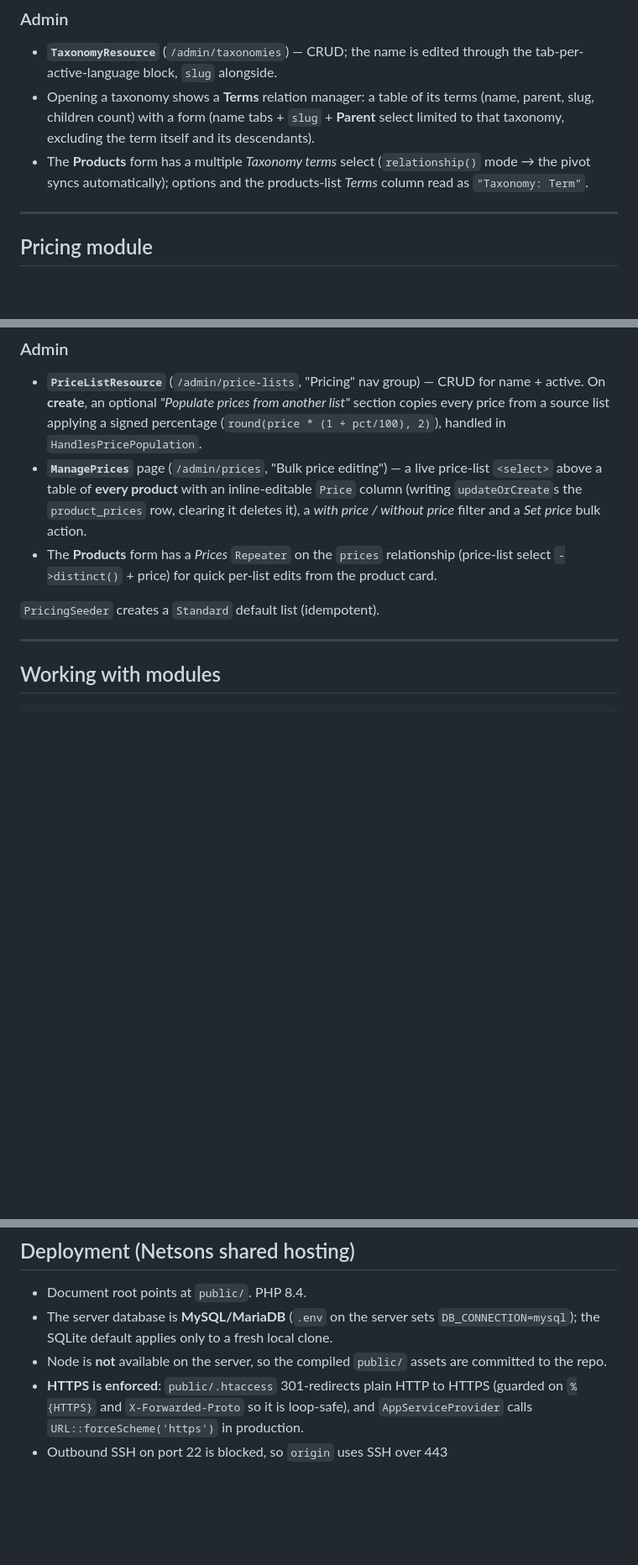
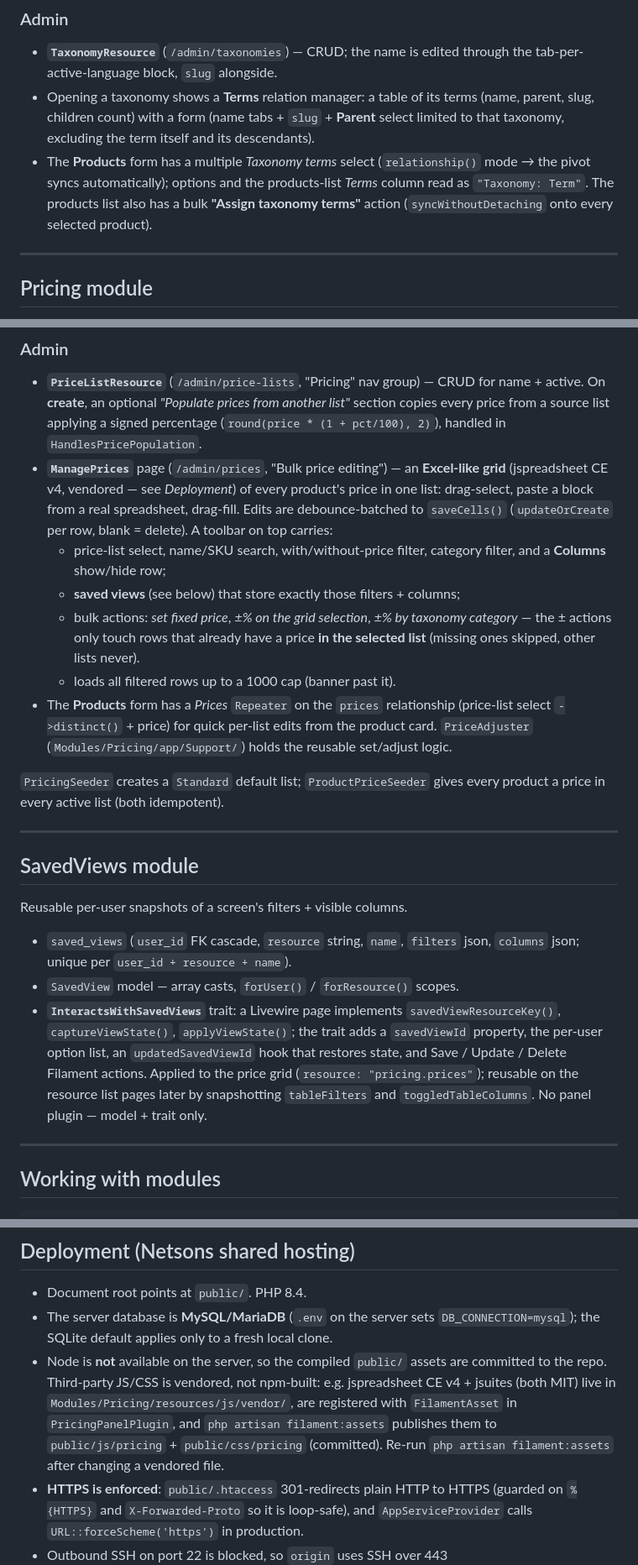
Before and after one commit to Dynamicdevotion/pim-albatross, a Markdown page: README.md, 3 parts joined by grey strips. Shown at 84% size. Rendered like a GitHub page; blank space fills up the shorter version.

Commit message:
README: price grid, SavedViews module, new bulk actions
Rewrite the Pricing admin section around the jspreadsheet grid, saved
views and the ±% bulk actions; add a SavedViews module section; note the
products-list "assign taxonomy terms" bulk action; and document vendored
front-end libraries + filament:assets in the deployment notes.

Co-Authored-By: Claude Sonnet 5 <noreply@anthropic.com>

```diff
--- a/README.md
+++ b/README.md
@@ -313,7 +313,9 @@ $product->taxonomyTerms();        // BelongsToMany, via product_taxonomy_term
   descendants).
 - The **Products** form has a multiple *Taxonomy terms* select (`relationship()`
   mode → the pivot syncs automatically); options and the products-list *Terms*
-  column read as `"Taxonomy: Term"`.
+  column read as `"Taxonomy: Term"`. The products list also has a bulk
+  **"Assign taxonomy terms"** action (`syncWithoutDetaching` onto every selected
+  product).
 
 ---
 
@@ -349,16 +351,42 @@ $product->prices;         // HasMany<ProductPrice>
   name + active. On **create**, an optional *"Populate prices from another list"*
   section copies every price from a source list applying a signed percentage
   (`round(price * (1 + pct/100), 2)`), handled in `HandlesPricePopulation`.
-- **`ManagePrices`** page (`/admin/prices`, "Bulk price editing") — a live
-  price-list `<select>` above a table of **every product** with an
-  inline-editable `Price` column (writing `updateOrCreate`s the `product_prices`
-  row, clearing it deletes it), a *with price / without price* filter and a
-  *Set price* bulk action.
+- **`ManagePrices`** page (`/admin/prices`, "Bulk price editing") — an
+  **Excel-like grid** (jspreadsheet CE v4, vendored — see *Deployment*) of every
+  product's price in one list: drag-select, paste a block from a real
+  spreadsheet, drag-fill. Edits are debounce-batched to `saveCells()`
+  (`updateOrCreate` per row, blank = delete). A toolbar on top carries:
+  - price-list select, name/SKU search, with/without-price filter, category
+    filter, and a **Columns** show/hide row;
+  - **saved views** (see below) that store exactly those filters + columns;
+  - bulk actions: *set fixed price*, *±% on the grid selection*, *±% by
+    taxonomy category* — the ± actions only touch rows that already have a
+    price **in the selected list** (missing ones skipped, other lists never).
+  - loads all filtered rows up to a 1000 cap (banner past it).
 - The **Products** form has a *Prices* `Repeater` on the `prices` relationship
   (price-list select `->distinct()` + price) for quick per-list edits from the
-  product card.
+  product card. `PriceAdjuster` (`Modules/Pricing/app/Support/`) holds the
+  reusable set/adjust logic.
 
-`PricingSeeder` creates a `Standard` default list (idempotent).
+`PricingSeeder` creates a `Standard` default list; `ProductPriceSeeder` gives
+every product a price in every active list (both idempotent).
+
+---
+
+## SavedViews module
+
+Reusable per-user snapshots of a screen's filters + visible columns.
+
+- `saved_views` (`user_id` FK cascade, `resource` string, `name`, `filters`
+  json, `columns` json; unique per `user_id + resource + name`).
+- `SavedView` model — array casts, `forUser()` / `forResource()` scopes.
+- **`InteractsWithSavedViews`** trait: a Livewire page implements
+  `savedViewResourceKey()`, `captureViewState()`, `applyViewState()`; the trait
+  adds a `savedViewId` property, the per-user option list, an
+  `updatedSavedViewId` hook that restores state, and Save / Update / Delete
+  Filament actions. Applied to the price grid (`resource: "pricing.prices"`);
+  reusable on the resource list pages later by snapshotting `tableFilters` and
+  `toggledTableColumns`. No panel plugin — model + trait only.
 
 ---
 
@@ -402,7 +430,12 @@ always writes into the app panel namespace — hence the manual move.
 - The server database is **MySQL/MariaDB** (`.env` on the server sets
   `DB_CONNECTION=mysql`); the SQLite default applies only to a fresh local clone.
 - Node is **not** available on the server, so the compiled `public/` assets are
-  committed to the repo.
+  committed to the repo. Third-party JS/CSS is vendored, not npm-built: e.g.
+  jspreadsheet CE v4 + jsuites (both MIT) live in
+  `Modules/Pricing/resources/js/vendor/`, are registered with `FilamentAsset`
+  in `PricingPanelPlugin`, and `php artisan filament:assets` publishes them to
+  `public/js/pricing` + `public/css/pricing` (committed). Re-run
+  `php artisan filament:assets` after changing a vendored file.
 - **HTTPS is enforced**: `public/.htaccess` 301-redirects plain HTTP to HTTPS
   (guarded on `%{HTTPS}` and `X-Forwarded-Proto` so it is loop-safe), and
   `AppServiceProvider` calls `URL::forceScheme('https')` in production.
```
